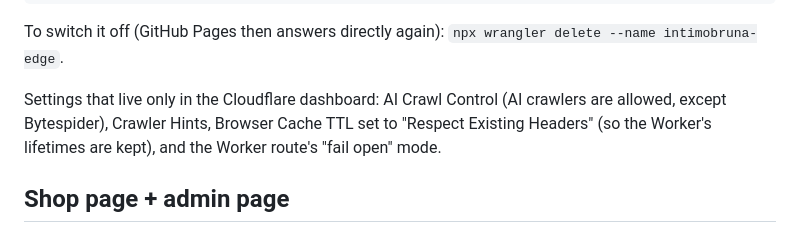
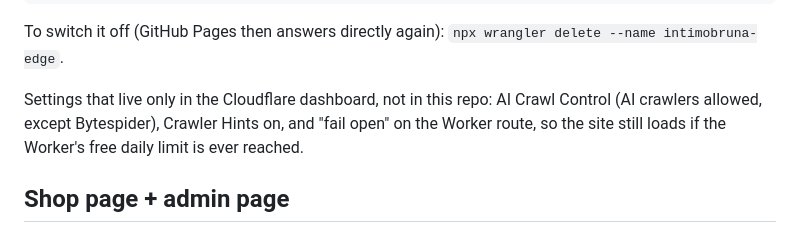
Before and after one commit to brunildaboraj88-crypto/intimobruna, a Markdown page: README.md, the part around the change. Drawn GitHub-style.

Commit message:
README: the dashboard settings that matter, as verified after the Worker went live
The Worker's cache lifetimes reach browsers without changing Cloudflare's
Browser Cache TTL, so that step is dropped.

Co-Authored-By: Claude Opus 5.5 <noreply@anthropic.com>

```diff
--- a/README.md
+++ b/README.md
@@ -183,9 +183,9 @@ npx wrangler@4 deploy
 To switch it off (GitHub Pages then answers directly again):
 `npx wrangler delete --name intimobruna-edge`.
 
-Settings that live only in the Cloudflare dashboard: AI Crawl Control (AI crawlers are
-allowed, except Bytespider), Crawler Hints, Browser Cache TTL set to "Respect Existing
-Headers" (so the Worker's lifetimes are kept), and the Worker route's "fail open" mode.
+Settings that live only in the Cloudflare dashboard, not in this repo: AI Crawl Control
+(AI crawlers allowed, except Bytespider), Crawler Hints on, and "fail open" on the
+Worker route, so the site still loads if the Worker's free daily limit is ever reached.
 
 ## Shop page + admin page
 
```
